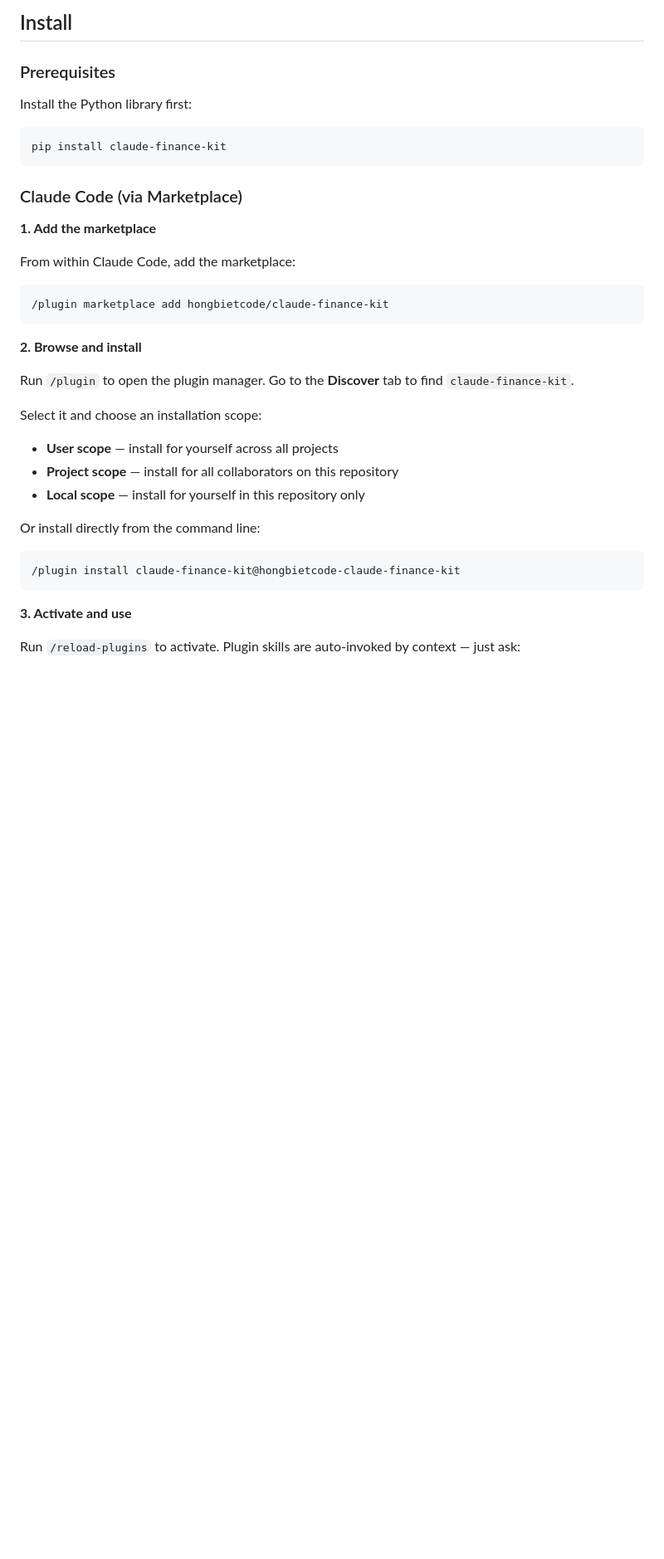
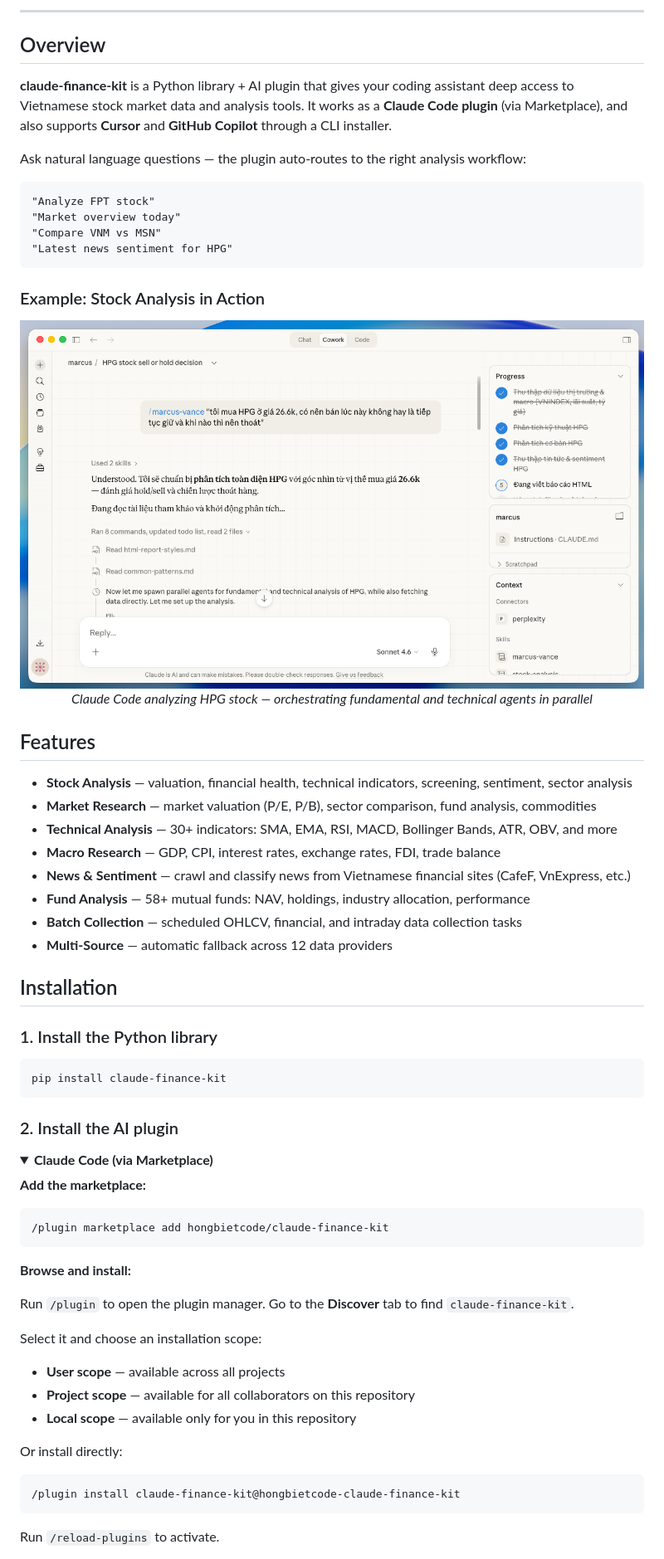
Before and after one commit to hongbietcode/claude-finance-kit, a Markdown page: README.md, the part around the change printed below. Shown: that part at 83% size. GitHub-like rendering; pictures changed too: assets/image.png (added); folded sections open; blank space fills up the shorter version.

Commit message:
feat: update README with enhanced description and features; add example image

````diff
--- a/README.md
+++ b/README.md
@@ -4,40 +16,73 @@ Claude Code plugin for Vietnamese stock market analysis — fundamentals, techni
 
-## Install
+---
 
-### Prerequisites
+## Overview
 
-Install the Python library first:
+**claude-finance-kit** is a Python library + AI plugin that gives your coding assistant deep access to Vietnamese stock market data and analysis tools. It works as a **Claude Code plugin** (via Marketplace), and also supports **Cursor** and **GitHub Copilot** through a CLI installer.
+
+Ask natural language questions — the plugin auto-routes to the right analysis workflow:
+
+```
+"Analyze FPT stock"
+"Market overview today"
+"Compare VNM vs MSN"
+"Latest news sentiment for HPG"
+```
+
+### Example: Stock Analysis in Action
+
+<p align="center">
+  <img src="assets/image.png" alt="Claude Finance Kit analyzing HPG stock" width="800" />
+  <br />
+  <em>Claude Code analyzing HPG stock — orchestrating fundamental and technical agents in parallel</em>
+</p>
+
+## Features
+
+- **Stock Analysis** — valuation, financial health, technical indicators, screening, sentiment, sector analysis
+- **Market Research** — market valuation (P/E, P/B), sector comparison, fund analysis, commodities
+- **Technical Analysis** — 30+ indicators: SMA, EMA, RSI, MACD, Bollinger Bands, ATR, OBV, and more
+- **Macro Research** — GDP, CPI, interest rates, exchange rates, FDI, trade balance
+- **News & Sentiment** — crawl and classify news from Vietnamese financial sites (CafeF, VnExpress, etc.)
+- **Fund Analysis** — 58+ mutual funds: NAV, holdings, industry allocation, performance
+- **Batch Collection** — scheduled OHLCV, financial, and intraday data collection tasks
+- **Multi-Source** — automatic fallback across 12 data providers
+
+## Installation
+
+### 1. Install the Python library
 
 ```bash
 pip install claude-finance-kit
 ```
 
-### Claude Code (via Marketplace)
+### 2. Install the AI plugin
 
-**1. Add the marketplace**
+<details>
+<summary><strong>Claude Code (via Marketplace)</strong></summary>
 
-From within Claude Code, add the marketplace:
+**Add the marketplace:**
 
 ```
 /plugin marketplace add hongbietcode/claude-finance-kit
 ```
 
-**2. Browse and install**
+**Browse and install:**
 
 Run `/plugin` to open the plugin manager. Go to the **Discover** tab to find `claude-finance-kit`.
 
 Select it and choose an installation scope:
-- **User scope** — install for yourself across all projects
-- **Project scope** — install for all collaborators on this repository
-- **Local scope** — install for yourself in this repository only
+- **User scope** — available across all projects
+- **Project scope** — available for all collaborators on this repository
+- **Local scope** — available only for you in this repository
 
-Or install directly from the command line:
+Or install directly:
 
 ```
 /plugin install claude-finance-kit@hongbietcode-claude-finance-kit
 ```
 
-**3. Activate and use**
+Run `/reload-plugins` to activate.
 
-Run `/reload-plugins` to activate. Plugin skills are auto-invoked by context — just ask:
+</details>
 
````
Also changed, not shown: other parts of README.md (+150 -61 lines).
